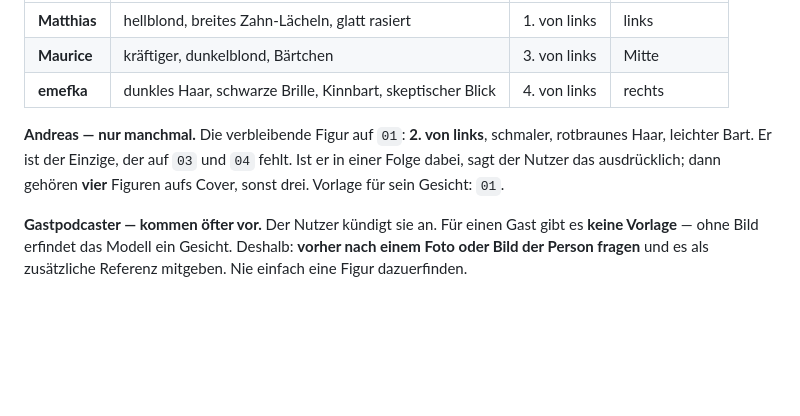
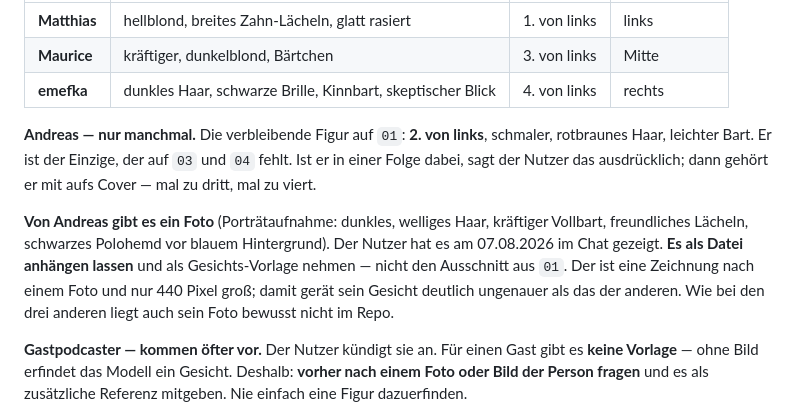
Before and after one commit to emefkaner/podcaster, a Markdown page: cover-vorlagen/README.md, the part around the change. Rendered like a GitHub page; blank space fills up the shorter version.

Commit message:
Andreas hat ein Foto - das ist die Vorlage, nicht der Cover-Ausschnitt
Co-Authored-By: Claude Opus 5 <noreply@anthropic.com>
Claude-Session: https://claude.ai/code/session_01PLh9DWzFmmyEDmFNSb6aQm

```diff
--- a/cover-vorlagen/README.md
+++ b/cover-vorlagen/README.md
@@ -24,7 +24,15 @@ als 2048er PNG mit 9 MB vor, was für Referenzbilder unnötig ist.
 **Andreas — nur manchmal.** Die verbleibende Figur auf `01`: **2. von links**,
 schmaler, rotbraunes Haar, leichter Bart. Er ist der Einzige, der auf `03` und
 `04` fehlt. Ist er in einer Folge dabei, sagt der Nutzer das ausdrücklich; dann
-gehören **vier** Figuren aufs Cover, sonst drei. Vorlage für sein Gesicht: `01`.
+gehört er mit aufs Cover — mal zu dritt, mal zu viert.
+
+**Von Andreas gibt es ein Foto** (Porträtaufnahme: dunkles, welliges Haar,
+kräftiger Vollbart, freundliches Lächeln, schwarzes Polohemd vor blauem
+Hintergrund). Der Nutzer hat es am 07.08.2026 im Chat gezeigt. **Es als Datei
+anhängen lassen** und als Gesichts-Vorlage nehmen — nicht den Ausschnitt aus
+`01`. Der ist eine Zeichnung nach einem Foto und nur 440 Pixel groß; damit
+gerät sein Gesicht deutlich ungenauer als das der anderen. Wie bei den drei
+anderen liegt auch sein Foto bewusst nicht im Repo.
 
 **Gastpodcaster — kommen öfter vor.** Der Nutzer kündigt sie an. Für einen Gast
 gibt es **keine Vorlage** — ohne Bild erfindet das Modell ein Gesicht. Deshalb:
```
Also changed, not shown: CLAUDE.md (+6 -4 lines).
